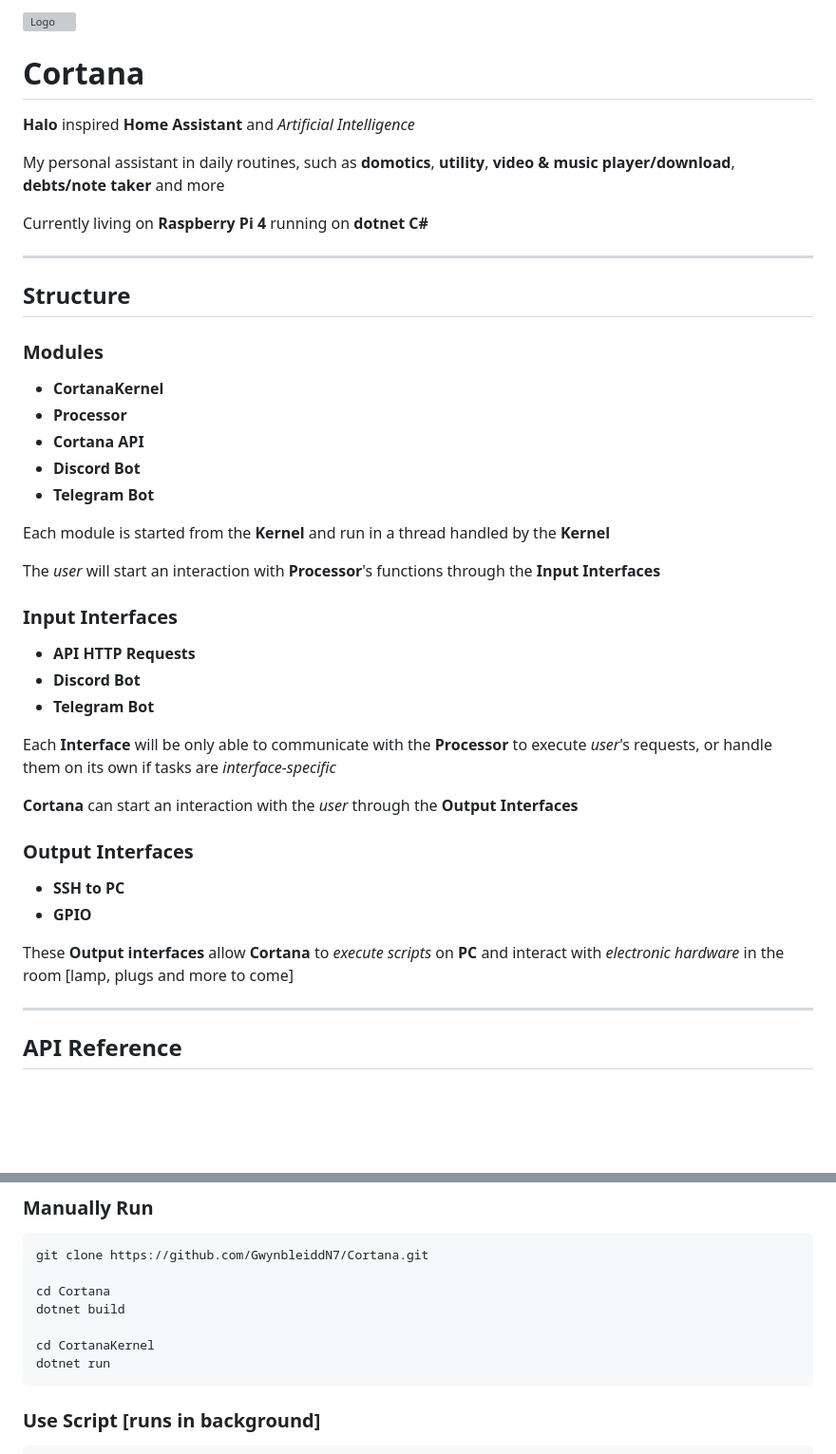
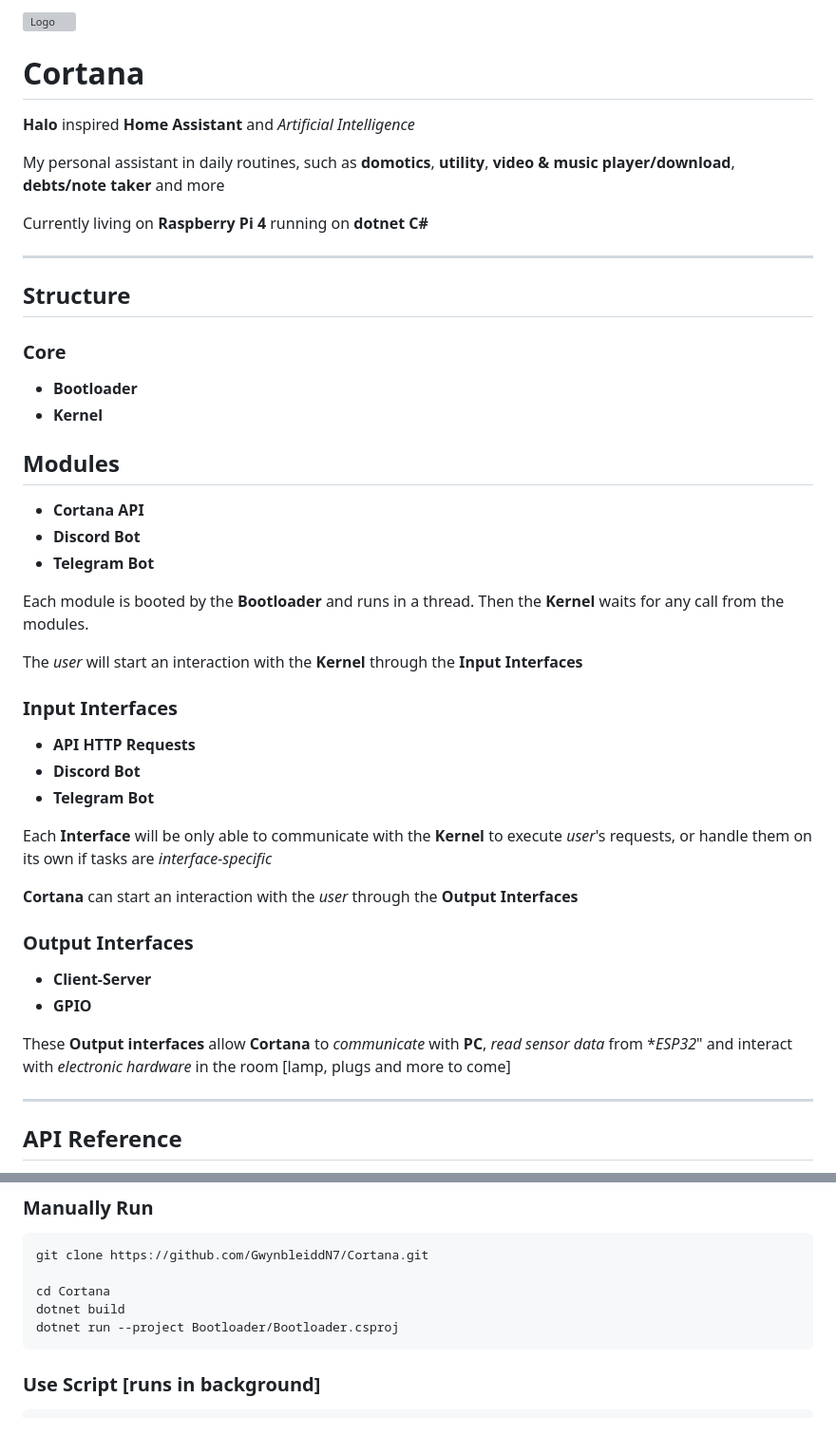
Before and after one commit to GwynnN7/Cortana, a Markdown page: README.md, 2 parts joined by grey strips. Shown at 95% size. GitHub-like rendering; blank space fills up the shorter version; grey boxes are pictures that could not be loaded.

````diff
--- a/README.md
+++ b/README.md
@@ -11,19 +11,21 @@ Currently living on **Raspberry Pi 4** running on **dotnet C#**
 ***
 ## Structure
 
-### Modules
+### Core
 
-- **CortanaKernel**
-- **Processor**
+- **Bootloader**
+- **Kernel**
+
+## Modules
+
 - **Cortana API**
 - **Discord Bot**
 - **Telegram Bot**
 
-Each module is started from the **Kernel** and run in a thread handled by the **Kernel**
+Each module is booted by the **Bootloader** and runs in a thread. Then the **Kernel** waits for any call from the modules.
 
 
-
-The *user* will start an interaction with **Processor**'s functions through the **Input Interfaces**
+The *user* will start an interaction with the **Kernel** through the **Input Interfaces**
 
 ### Input Interfaces
 
@@ -31,17 +33,17 @@ The *user* will start an interaction with **Processor**'s functions through the
 - **Discord Bot**
 - **Telegram Bot**
 
-Each **Interface** will be only able to communicate with the **Processor** to execute *user*'s requests, or handle them on its own if tasks are *interface-specific*
+Each **Interface** will be only able to communicate with the **Kernel** to execute *user*'s requests, or handle them on its own if tasks are *interface-specific*
 
 
 **Cortana** can start an interaction with the *user* through the **Output Interfaces**
 
 ### Output Interfaces
 
-- **SSH to PC**
+- **Client-Server**
 - **GPIO**
 
-These **Output interfaces** allow **Cortana** to *execute scripts* on **PC** and interact with *electronic hardware* in the room [lamp, plugs and more to come]
+These **Output interfaces** allow **Cortana** to *communicate* with **PC**, *read sensor data* from **ESP32*" and interact with *electronic hardware* in the room [lamp, plugs and more to come]
 
 ***
 
@@ -128,9 +130,7 @@ git clone https://github.com/GwynbleiddN7/Cortana.git
 
 cd Cortana
 dotnet build
-
-cd CortanaKernel
-dotnet run
+dotnet run --project Bootloader/Bootloader.csproj
 ```
 
 ### Use Script [runs in background]
````
Also changed, not shown: other parts of README.md (+1 -1 lines).
